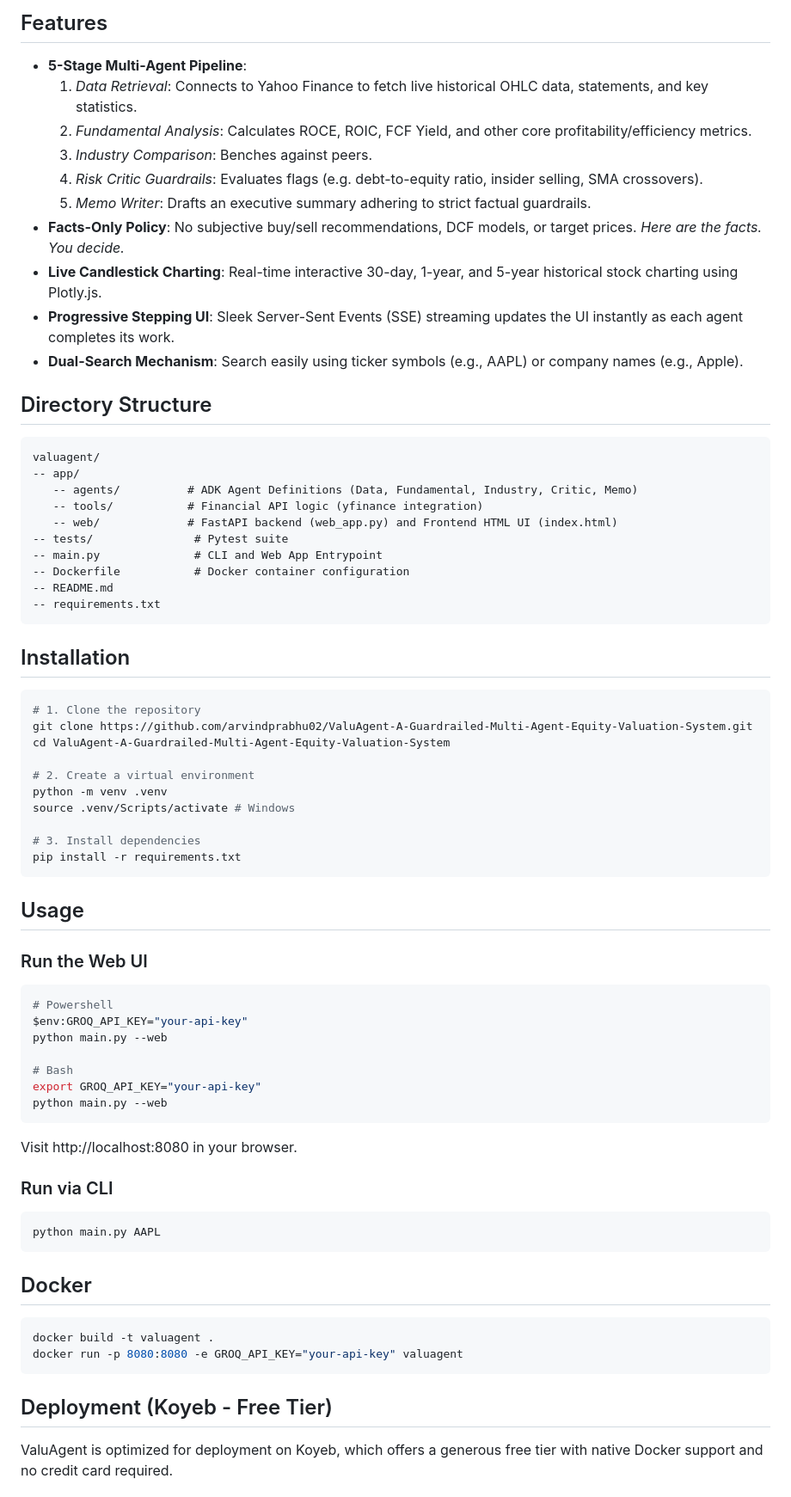
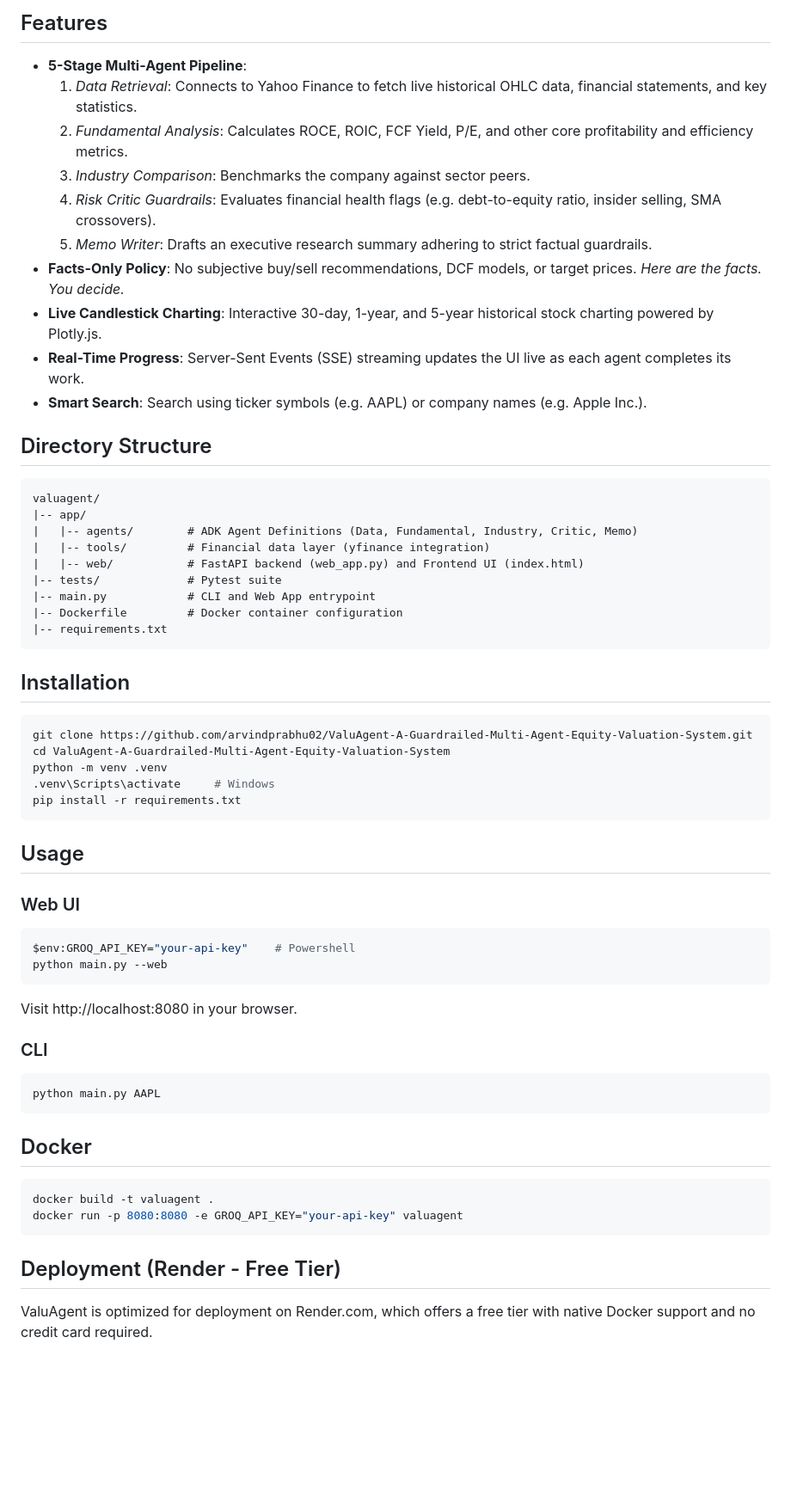
Before and after one commit to arvindprabhu02/ValuAgent-A-Guardrailed-Multi-Agent-Equity-Valuation-System, a Markdown page: README.md, the part around one of its changes. Shown at 86% size. GitHub-like rendering; blank space fills up the shorter version.

Commit message:
Update README: Render.com as primary deployment target

````diff
--- a/README.md
+++ b/README.md
@@ -5,61 +5,50 @@ ValuAgent is a powerful, autonomous, guardrailed multi-agent system designed for
 ## Features
 
 - **5-Stage Multi-Agent Pipeline**:
-  1. *Data Retrieval*: Connects to Yahoo Finance to fetch live historical OHLC data, statements, and key statistics.
-  2. *Fundamental Analysis*: Calculates ROCE, ROIC, FCF Yield, and other core profitability/efficiency metrics.
-  3. *Industry Comparison*: Benches against peers.
-  4. *Risk Critic Guardrails*: Evaluates flags (e.g. debt-to-equity ratio, insider selling, SMA crossovers).
-  5. *Memo Writer*: Drafts an executive summary adhering to strict factual guardrails.
+  1. *Data Retrieval*: Connects to Yahoo Finance to fetch live historical OHLC data, financial statements, and key statistics.
+  2. *Fundamental Analysis*: Calculates ROCE, ROIC, FCF Yield, P/E, and other core profitability and efficiency metrics.
+  3. *Industry Comparison*: Benchmarks the company against sector peers.
+  4. *Risk Critic Guardrails*: Evaluates financial health flags (e.g. debt-to-equity ratio, insider selling, SMA crossovers).
+  5. *Memo Writer*: Drafts an executive research summary adhering to strict factual guardrails.
 - **Facts-Only Policy**: No subjective buy/sell recommendations, DCF models, or target prices. *Here are the facts. You decide.*
-- **Live Candlestick Charting**: Real-time interactive 30-day, 1-year, and 5-year historical stock charting using Plotly.js.
-- **Progressive Stepping UI**: Sleek Server-Sent Events (SSE) streaming updates the UI instantly as each agent completes its work.
-- **Dual-Search Mechanism**: Search easily using ticker symbols (e.g., AAPL) or company names (e.g., Apple).
+- **Live Candlestick Charting**: Interactive 30-day, 1-year, and 5-year historical stock charting powered by Plotly.js.
+- **Real-Time Progress**: Server-Sent Events (SSE) streaming updates the UI live as each agent completes its work.
+- **Smart Search**: Search using ticker symbols (e.g. AAPL) or company names (e.g. Apple Inc.).
 
 ## Directory Structure
 
 ```
 valuagent/
--- app/
-   -- agents/          # ADK Agent Definitions (Data, Fundamental, Industry, Critic, Memo)
-   -- tools/           # Financial API logic (yfinance integration)
-   -- web/             # FastAPI backend (web_app.py) and Frontend HTML UI (index.html)
--- tests/               # Pytest suite
--- main.py              # CLI and Web App Entrypoint
--- Dockerfile           # Docker container configuration
--- README.md
--- requirements.txt
+|-- app/
+|   |-- agents/        # ADK Agent Definitions (Data, Fundamental, Industry, Critic, Memo)
+|   |-- tools/         # Financial data layer (yfinance integration)
+|   |-- web/           # FastAPI backend (web_app.py) and Frontend UI (index.html)
+|-- tests/             # Pytest suite
+|-- main.py            # CLI and Web App entrypoint
+|-- Dockerfile         # Docker container configuration
+|-- requirements.txt
 ```
 
 ## Installation
 
 ```bash
-# 1. Clone the repository
 git clone https://github.com/arvindprabhu02/ValuAgent-A-Guardrailed-Multi-Agent-Equity-Valuation-System.git
 cd ValuAgent-A-Guardrailed-Multi-Agent-Equity-Valuation-System
-
-# 2. Create a virtual environment
 python -m venv .venv
-source .venv/Scripts/activate # Windows
-
-# 3. Install dependencies
+.venv\Scripts\activate     # Windows
 pip install -r requirements.txt
 ```
 
 ## Usage
 
-### Run the Web UI
+### Web UI
 ```bash
-# Powershell
-$env:GROQ_API_KEY="your-api-key"
-python main.py --web
-
-# Bash
-export GROQ_API_KEY="your-api-key"
+$env:GROQ_API_KEY="your-api-key"    # Powershell
 python main.py --web
 ```
 Visit http://localhost:8080 in your browser.
 
-### Run via CLI
+### CLI
 ```bash
 python main.py AAPL
 ```
@@ -71,7 +60,7 @@ docker build -t valuagent .
 docker run -p 8080:8080 -e GROQ_API_KEY="your-api-key" valuagent
 ```
 
-## Deployment (Koyeb - Free Tier)
+## Deployment (Render - Free Tier)
 
-ValuAgent is optimized for deployment on Koyeb, which offers a generous free tier with native Docker support and no credit card required.
+ValuAgent is optimized for deployment on Render.com, which offers a free tier with native Docker support and no credit card required.
 
````
Also changed, not shown: other parts of README.md (+14 -9 lines).
